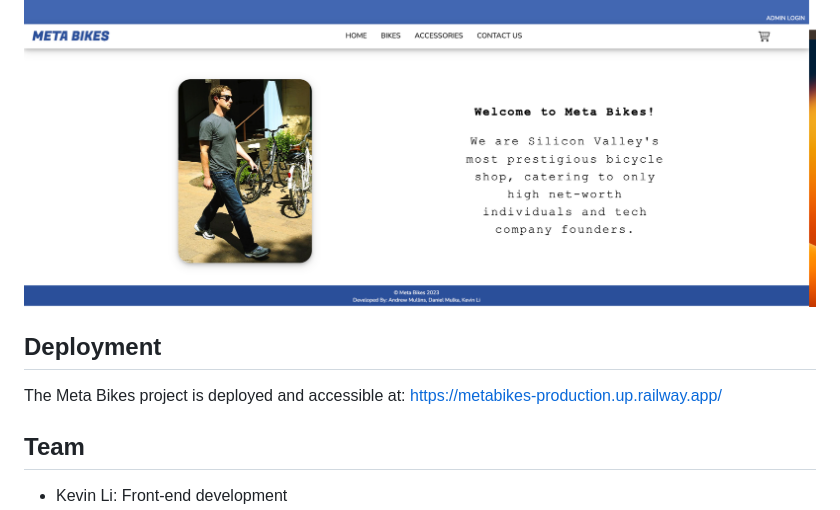
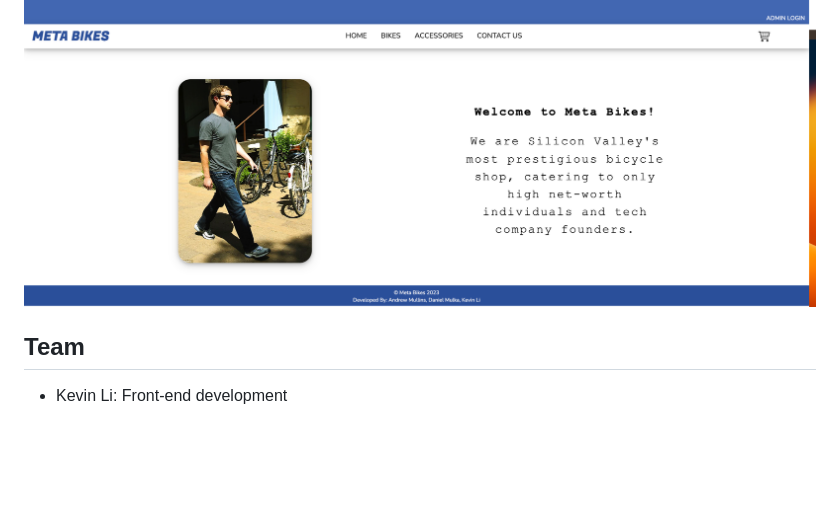
Before and after one commit to kevinleet/metabikes, a Markdown page: README.md, the part around the change. Rendered like a GitHub page; blank space fills up the shorter version.

Commit message:
removed deployment link

```diff
--- a/README.md
+++ b/README.md
@@ -5,10 +5,6 @@
 MetaBikes is a multi-page, full-stack, CRUD capable e-commerce site. It allows users to navigate through the site's inventory of bikes and accessories, view item details, add items to the cart, and leave comments.
 
 ![Meta Bikes Landing Page](https://github.com/kevinleet/metabikes/raw/main/client/imgs/landing.png)
-
-## Deployment
-
-The Meta Bikes project is deployed and accessible at: [https://metabikes-production.up.railway.app/](https://metabikes-production.up.railway.app/)
 
 ## Team
 
```
